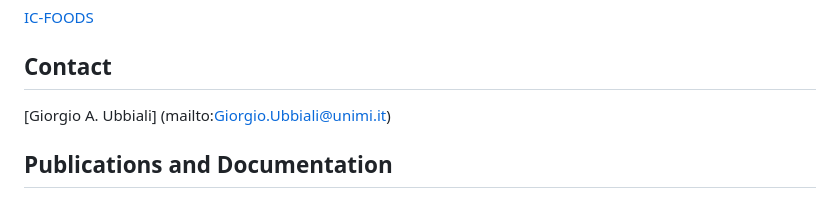
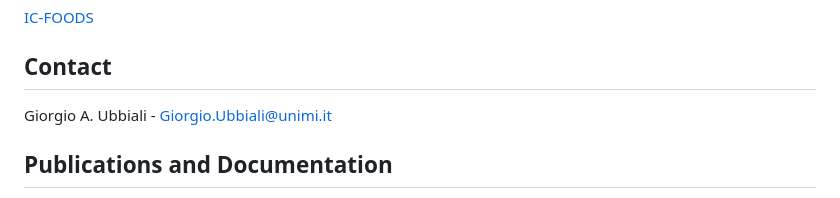
Before and after one commit to gioUbbiali/Sustainability-Core-Ontology, a Markdown page: README.md, the part around the change. GitHub-like rendering.

```diff
--- a/README.md
+++ b/README.md
@@ -59,7 +59,7 @@ The most recent version of SCO can be always found [here](https://github.com/gio
 
 ## Contact
 
-[Giorgio A. Ubbiali] (mailto:Giorgio.Ubbiali@unimi.it)
+Giorgio A. Ubbiali - Giorgio.Ubbiali@unimi.it
 
 
 ## Publications and Documentation
```
